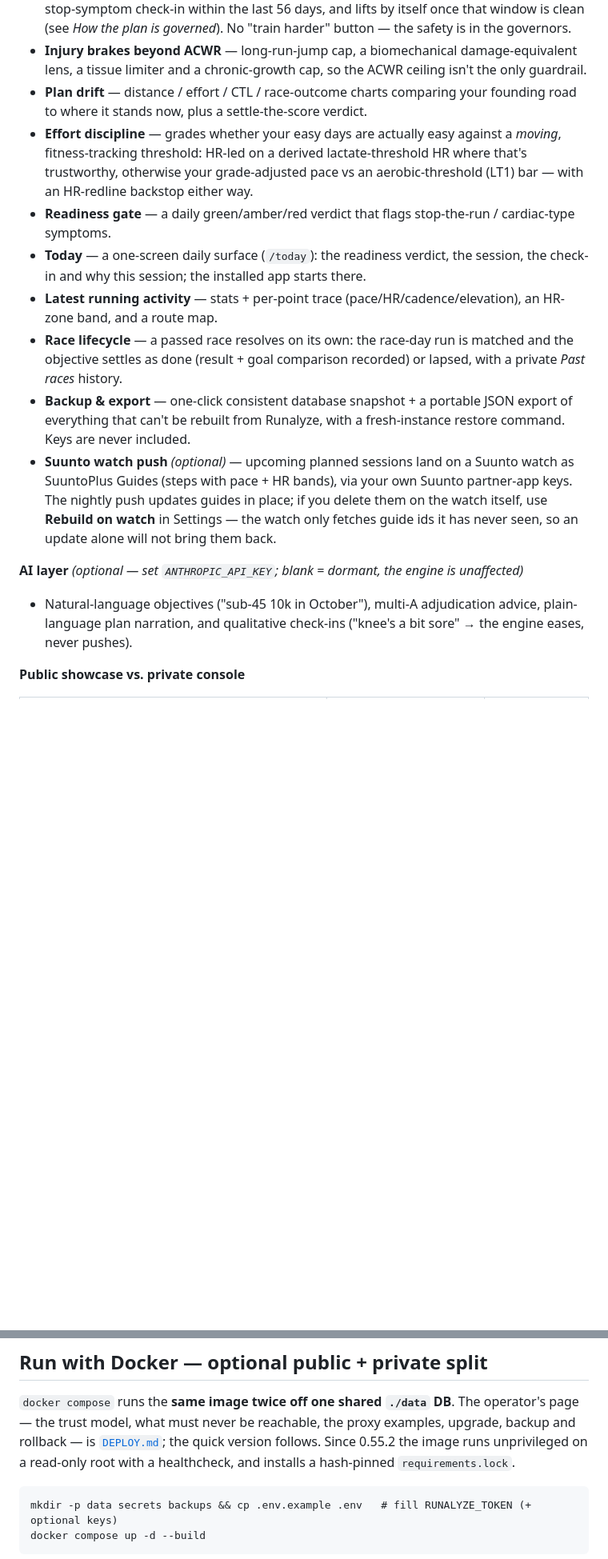
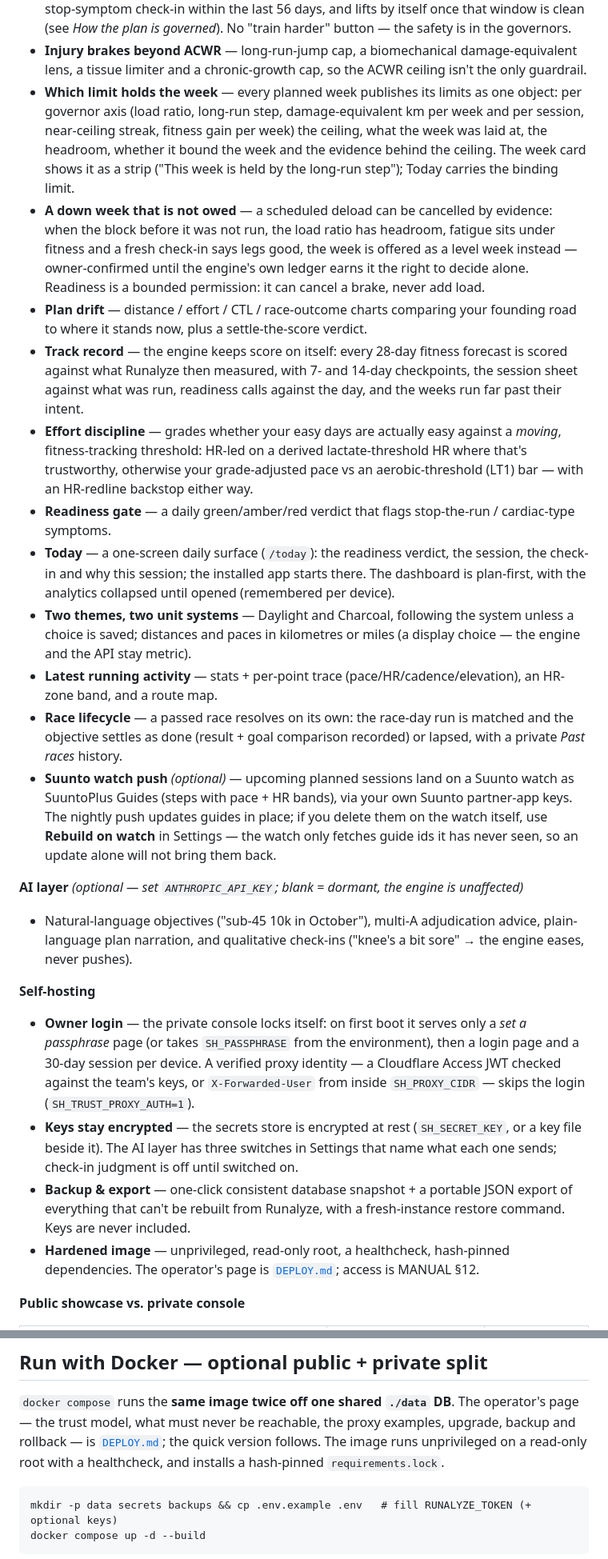
Before and after one commit to dros74/sparinghorse, a Markdown page: README.md, 2 parts joined by grey strips. Shown at 80% size. Rendered like a GitHub page; blank space fills up the shorter version.

```diff
--- a/README.md
+++ b/README.md
@@ -47,18 +47,32 @@ showcase deliberately shows a slice; the real console has the full set.
   is governed*). No "train harder" button — the safety is in the governors.
 - **Injury brakes beyond ACWR** — long-run-jump cap, a biomechanical damage-equivalent lens, a tissue
   limiter and a chronic-growth cap, so the ACWR ceiling isn't the only guardrail.
+- **Which limit holds the week** — every planned week publishes its limits as one object: per governor
+  axis (load ratio, long-run step, damage-equivalent km per week and per session, near-ceiling streak,
+  fitness gain per week) the ceiling, what the week was laid at, the headroom, whether it bound the week
+  and the evidence behind the ceiling. The week card shows it as a strip ("This week is held by the
+  long-run step"); Today carries the binding limit.
+- **A down week that is not owed** — a scheduled deload can be cancelled by evidence: when the block
+  before it was not run, the load ratio has headroom, fatigue sits under fitness and a fresh check-in says
+  legs good, the week is offered as a level week instead — owner-confirmed until the engine's own ledger
+  earns it the right to decide alone. Readiness is a bounded permission: it can cancel a brake, never add load.
 - **Plan drift** — distance / effort / CTL / race-outcome charts comparing your founding road to where
   it stands now, plus a settle-the-score verdict.
+- **Track record** — the engine keeps score on itself: every 28-day fitness forecast is scored against
+  what Runalyze then measured, with 7- and 14-day checkpoints, the session sheet against what was run,
+  readiness calls against the day, and the weeks run far past their intent.
 - **Effort discipline** — grades whether your easy days are actually easy against a *moving*,
   fitness-tracking threshold: HR-led on a derived lactate-threshold HR where that's trustworthy, otherwise
   your grade-adjusted pace vs an aerobic-threshold (LT1) bar — with an HR-redline backstop either way.
 - **Readiness gate** — a daily green/amber/red verdict that flags stop-the-run / cardiac-type symptoms.
-- **Today** — a one-screen daily surface (`/today`): the readiness verdict, the session, the check-in and why this session; the installed app starts there.
+- **Today** — a one-screen daily surface (`/today`): the readiness verdict, the session, the check-in and
+  why this session; the installed app starts there. The dashboard is plan-first, with the analytics
+  collapsed until opened (remembered per device).
+- **Two themes, two unit systems** — Daylight and Charcoal, following the system unless a choice is
+  saved; distances and paces in kilometres or miles (a display choice — the engine and the API stay metric).
 - **Latest running activity** — stats + per-point trace (pace/HR/cadence/elevation), an HR-zone band, and a route map.
 - **Race lifecycle** — a passed race resolves on its own: the race-day run is matched and the objective
   settles as done (result + goal comparison recorded) or lapsed, with a private *Past races* history.
-- **Backup & export** — one-click consistent database snapshot + a portable JSON export of everything
-  that can't be rebuilt from Runalyze, with a fresh-instance restore command. Keys are never included.
 - **Suunto watch push** *(optional)* — upcoming planned sessions land on a Suunto watch as SuuntoPlus
   Guides (steps with pace + HR bands), via your own Suunto partner-app keys. The nightly push updates
   guides in place; if you delete them on the watch itself, use **Rebuild on watch** in Settings — the
@@ -67,6 +81,19 @@ showcase deliberately shows a slice; the real console has the full set.
 **AI layer** *(optional — set `ANTHROPIC_API_KEY`; blank = dormant, the engine is unaffected)*
 - Natural-language objectives ("sub-45 10k in October"), multi-A adjudication advice, plain-language
   plan narration, and qualitative check-ins ("knee's a bit sore" → the engine eases, never pushes).
+
+**Self-hosting**
+- **Owner login** — the private console locks itself: on first boot it serves only a *set a passphrase*
+  page (or takes `SH_PASSPHRASE` from the environment), then a login page and a 30-day session per device.
+  A verified proxy identity — a Cloudflare Access JWT checked against the team's keys, or `X-Forwarded-User`
+  from inside `SH_PROXY_CIDR` — skips the login (`SH_TRUST_PROXY_AUTH=1`).
+- **Keys stay encrypted** — the secrets store is encrypted at rest (`SH_SECRET_KEY`, or a key file beside
+  it). The AI layer has three switches in Settings that name what each one sends; check-in judgment is off
+  until switched on.
+- **Backup & export** — one-click consistent database snapshot + a portable JSON export of everything
+  that can't be rebuilt from Runalyze, with a fresh-instance restore command. Keys are never included.
+- **Hardened image** — unprivileged, read-only root, a healthcheck, hash-pinned dependencies. The
+  operator's page is [`DEPLOY.md`](DEPLOY.md); access is MANUAL §12.
 
 **Public showcase vs. private console**
 
@@ -147,7 +144,7 @@ caches only the shell and never the API.
 ## Run with Docker — optional public + private split
 `docker compose` runs the **same image twice off one shared `./data` DB**. The operator's page —
 the trust model, what must never be reachable, the proxy examples, upgrade, backup and rollback — is
-[`DEPLOY.md`](DEPLOY.md); the quick version follows. Since 0.55.2 the image runs unprivileged on a
+[`DEPLOY.md`](DEPLOY.md); the quick version follows. The image runs unprivileged on a
 read-only root with a healthcheck, and installs a hash-pinned `requirements.lock`.
 
     mkdir -p data secrets backups && cp .env.example .env   # fill RUNALYZE_TOKEN (+ optional keys)
```
Also changed, not shown: other parts of README.md (+1 -31 lines), MANUAL.md (+4 -4 lines).
